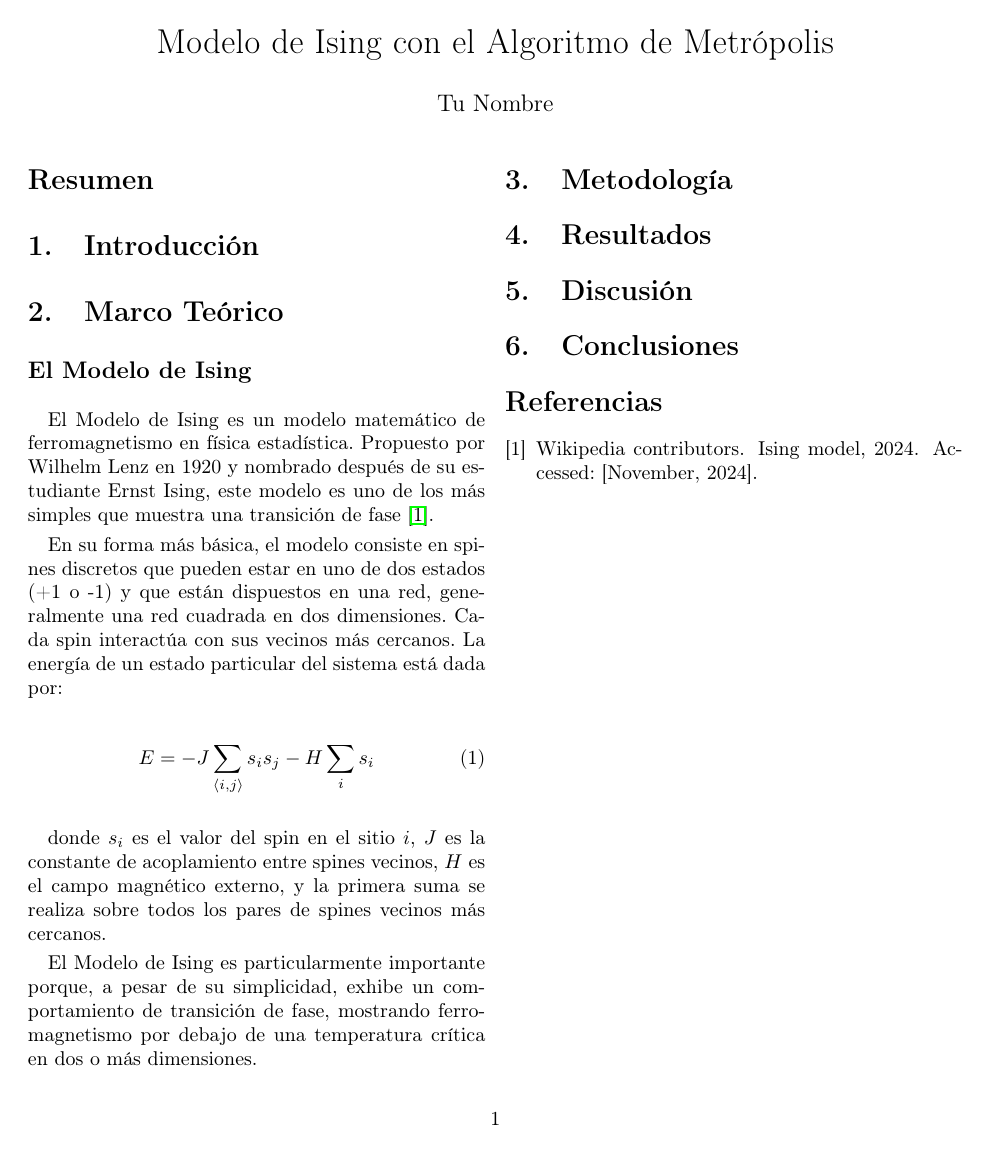
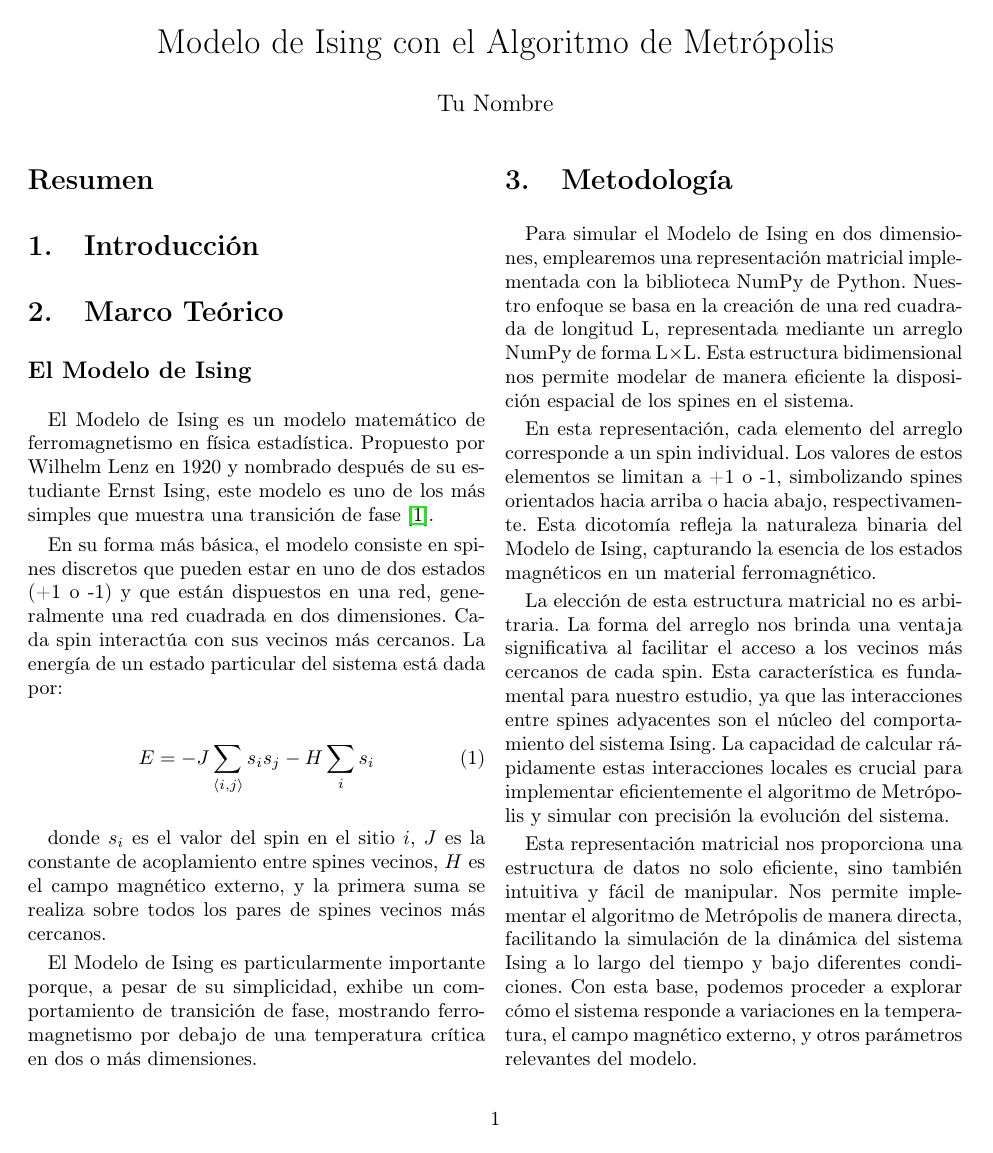
Before and after one commit to BrianDL/fisica_computacional, a LaTeX paper (3 - Modelo de Ising/reporte.tex): the whole page before the commit and page 1 of 2 after it. Compiled offline with pdfLaTeX.

Commit message:
agregado borrador de metodología

```diff
--- a/3 - Modelo de Ising/reporte.tex
+++ b/3 - Modelo de Ising/reporte.tex
@@ -37,6 +37,16 @@ El Modelo de Ising es particularmente importante porque, a pesar de su simplicid
 
 \section{Metodología}
 
+Para simular el Modelo de Ising en dos dimensiones, emplearemos una representación matricial implementada con la biblioteca NumPy de Python. Nuestro enfoque se basa en la creación de una red cuadrada de longitud L, representada mediante un arreglo NumPy de forma L×L. Esta estructura bidimensional nos permite modelar de manera eficiente la disposición espacial de los spines en el sistema.
+
+En esta representación, cada elemento del arreglo corresponde a un spin individual. Los valores de estos elementos se limitan a +1 o -1, simbolizando spines orientados hacia arriba o hacia abajo, respectivamente. Esta dicotomía refleja la naturaleza binaria del Modelo de Ising, capturando la esencia de los estados magnéticos en un material ferromagnético.
+
+La elección de esta estructura matricial no es arbitraria. La forma del arreglo nos brinda una ventaja significativa al facilitar el acceso a los vecinos más cercanos de cada spin. Esta característica es fundamental para nuestro estudio, ya que las interacciones entre spines adyacentes son el núcleo del comportamiento del sistema Ising. La capacidad de calcular rápidamente estas interacciones locales es crucial para implementar eficientemente el algoritmo de Metrópolis y simular con precisión la evolución del sistema.
+
+Esta representación matricial nos proporciona una estructura de datos no solo eficiente, sino también intuitiva y fácil de manipular. Nos permite implementar el algoritmo de Metrópolis de manera directa, facilitando la simulación de la dinámica del sistema Ising a lo largo del tiempo y bajo diferentes condiciones. Con esta base, podemos proceder a explorar cómo el sistema responde a variaciones en la temperatura, el campo magnético externo, y otros parámetros relevantes del modelo.
+
+Esta representación nos proporciona una estructura de datos eficiente y fácil de manipular para implementar el algoritmo de Metrópolis y simular la evolución del sistema Ising.
+
 \section{Resultados}
 
 \section{Discusión}
```
